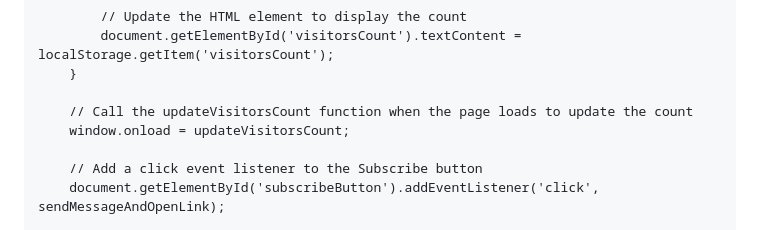
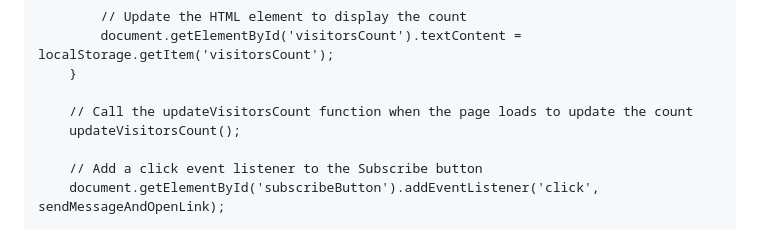
Before and after one commit to thepixelbest12/thepixelbest12.github.io, a Markdown page: README.md, the part around the change. Drawn GitHub-style.

```diff
--- a/README.md
+++ b/README.md
@@ -105,7 +105,7 @@
         }
 
         // Call the updateVisitorsCount function when the page loads to update the count
-        window.onload = updateVisitorsCount;
+        updateVisitorsCount();
 
         // Add a click event listener to the Subscribe button
         document.getElementById('subscribeButton').addEventListener('click', sendMessageAndOpenLink);
```
